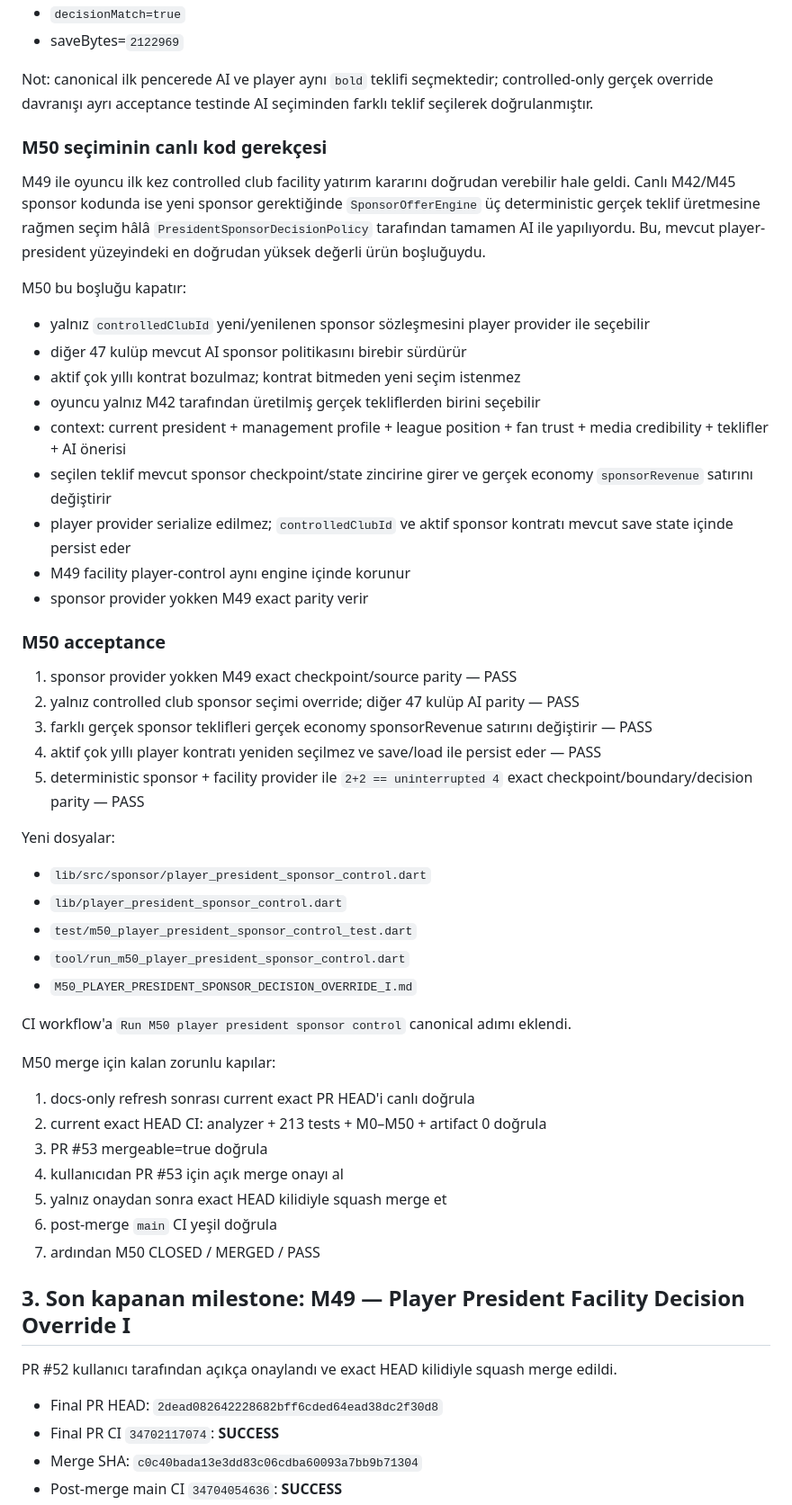
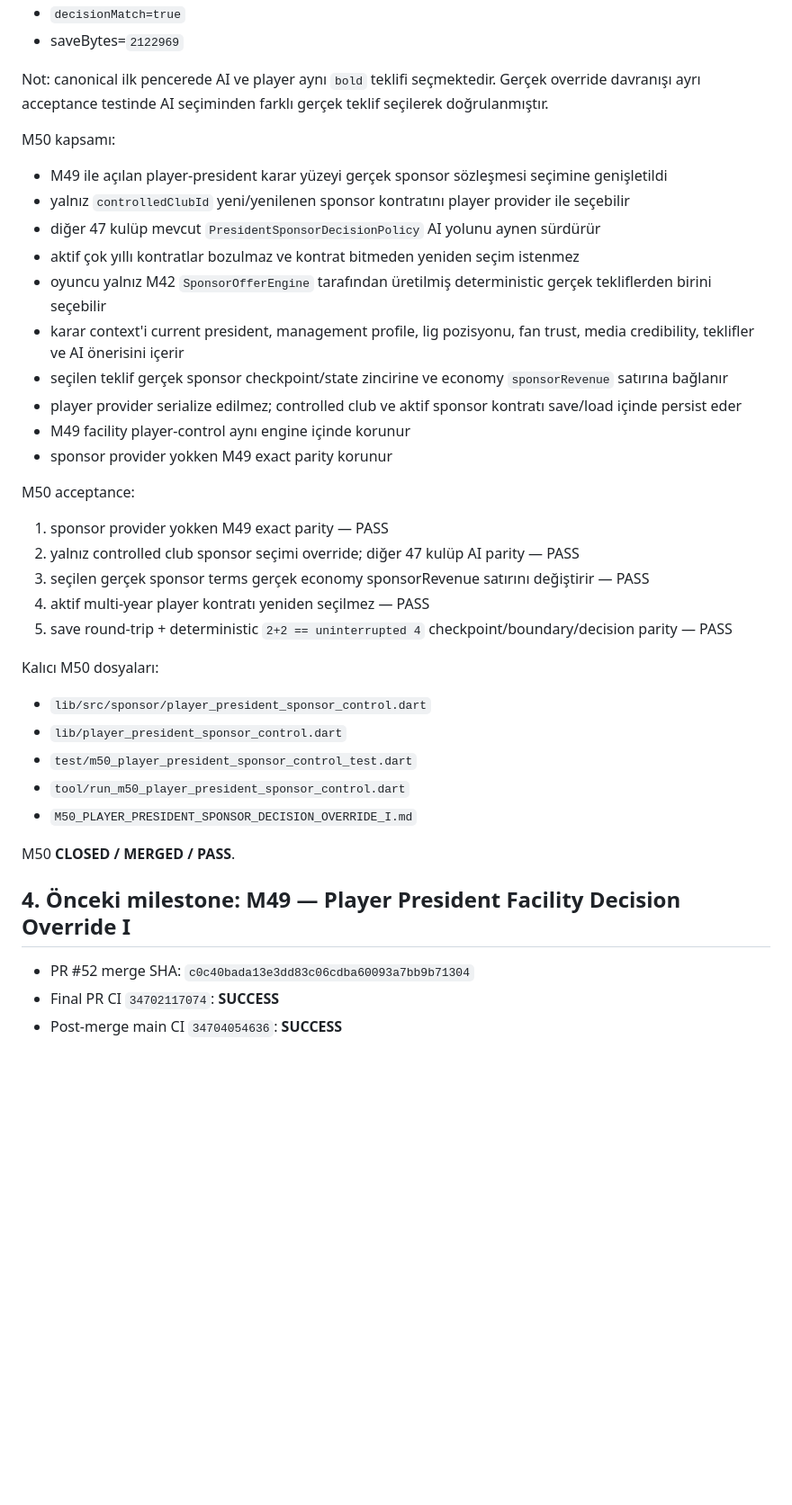
Before and after one commit to ZMilaStudio/futbol-baskanlik-simulatoru, a Markdown page: GENEL_PROJE_OZETI.md, the part around one of its changes. Shown at 90% size. Drawn GitHub-style; blank space fills up the shorter version.

Commit message:
docs: close M50 after merge verification

```diff
--- a/GENEL_PROJE_OZETI.md
+++ b/GENEL_PROJE_OZETI.md
@@ -70,54 +70,38 @@ Bu dosyanın mevcut refresh commit'i docs-only'dir. Bu commit yeni bir PR HEAD o
 - `decisionMatch=true`
 - saveBytes=`2122969`
 
-Not: canonical ilk pencerede AI ve player aynı `bold` teklifi seçmektedir; controlled-only gerçek override davranışı ayrı acceptance testinde AI seçiminden farklı teklif seçilerek doğrulanmıştır.
+Not: canonical ilk pencerede AI ve player aynı `bold` teklifi seçmektedir. Gerçek override davranışı ayrı acceptance testinde AI seçiminden farklı gerçek teklif seçilerek doğrulanmıştır.
 
-### M50 seçiminin canlı kod gerekçesi
+M50 kapsamı:
+- M49 ile açılan player-president karar yüzeyi gerçek sponsor sözleşmesi seçimine genişletildi
+- yalnız `controlledClubId` yeni/yenilenen sponsor kontratını player provider ile seçebilir
+- diğer 47 kulüp mevcut `PresidentSponsorDecisionPolicy` AI yolunu aynen sürdürür
+- aktif çok yıllı kontratlar bozulmaz ve kontrat bitmeden yeniden seçim istenmez
+- oyuncu yalnız M42 `SponsorOfferEngine` tarafından üretilmiş deterministic gerçek tekliflerden birini seçebilir
+- karar context'i current president, management profile, lig pozisyonu, fan trust, media credibility, teklifler ve AI önerisini içerir
+- seçilen teklif gerçek sponsor checkpoint/state zincirine ve economy `sponsorRevenue` satırına bağlanır
+- player provider serialize edilmez; controlled club ve aktif sponsor kontratı save/load içinde persist eder
+- M49 facility player-control aynı engine içinde korunur
+- sponsor provider yokken M49 exact parity korunur
 
-M49 ile oyuncu ilk kez controlled club facility yatırım kararını doğrudan verebilir hale geldi. Canlı M42/M45 sponsor kodunda ise yeni sponsor gerektiğinde `SponsorOfferEngine` üç deterministic gerçek teklif üretmesine rağmen seçim hâlâ `PresidentSponsorDecisionPolicy` tarafından tamamen AI ile yapılıyordu. Bu, mevcut player-president yüzeyindeki en doğrudan yüksek değerli ürün boşluğuydu.
+M50 acceptance:
+1. sponsor provider yokken M49 exact parity — PASS
+2. yalnız controlled club sponsor seçimi override; diğer 47 kulüp AI parity — PASS
+3. seçilen gerçek sponsor terms gerçek economy sponsorRevenue satırını değiştirir — PASS
+4. aktif multi-year player kontratı yeniden seçilmez — PASS
+5. save round-trip + deterministic `2+2 == uninterrupted 4` checkpoint/boundary/decision parity — PASS
 
-M50 bu boşluğu kapatır:
-- yalnız `controlledClubId` yeni/yenilenen sponsor sözleşmesini player provider ile seçebilir
-- diğer 47 kulüp mevcut AI sponsor politikasını birebir sürdürür
-- aktif çok yıllı kontrat bozulmaz; kontrat bitmeden yeni seçim istenmez
-- oyuncu yalnız M42 tarafından üretilmiş gerçek tekliflerden birini seçebilir
-- context: current president + management profile + league position + fan trust + media credibility + teklifler + AI önerisi
-- seçilen teklif mevcut sponsor checkpoint/state zincirine girer ve gerçek economy `sponsorRevenue` satırını değiştirir
-- player provider serialize edilmez; `controlledClubId` ve aktif sponsor kontratı mevcut save state içinde persist eder
-- M49 facility player-control aynı engine içinde korunur
-- sponsor provider yokken M49 exact parity verir
-
-### M50 acceptance
-
-1. sponsor provider yokken M49 exact checkpoint/source parity — PASS
-2. yalnız controlled club sponsor seçimi override; diğer 47 kulüp AI parity — PASS
-3. farklı gerçek sponsor teklifleri gerçek economy sponsorRevenue satırını değiştirir — PASS
-4. aktif çok yıllı player kontratı yeniden seçilmez ve save/load ile persist eder — PASS
-5. deterministic sponsor + facility provider ile `2+2 == uninterrupted 4` exact checkpoint/boundary/decision parity — PASS
-
-Yeni dosyalar:
+Kalıcı M50 dosyaları:
 - `lib/src/sponsor/player_president_sponsor_control.dart`
 - `lib/player_president_sponsor_control.dart`
 - `test/m50_player_president_sponsor_control_test.dart`
 - `tool/run_m50_player_president_sponsor_control.dart`
 - `M50_PLAYER_PRESIDENT_SPONSOR_DECISION_OVERRIDE_I.md`
 
-CI workflow'a `Run M50 player president sponsor control` canonical adımı eklendi.
+M50 **CLOSED / MERGED / PASS**.
 
-M50 merge için kalan zorunlu kapılar:
-1. docs-only refresh sonrası current exact PR HEAD'i canlı doğrula
-2. current exact HEAD CI: analyzer + 213 tests + M0–M50 + artifact 0 doğrula
-3. PR #53 mergeable=true doğrula
-4. kullanıcıdan PR #53 için açık merge onayı al
-5. yalnız onaydan sonra exact HEAD kilidiyle squash merge et
-6. post-merge `main` CI yeşil doğrula
-7. ardından M50 CLOSED / MERGED / PASS
+## 4. Önceki milestone: M49 — Player President Facility Decision Override I
 
-## 3. Son kapanan milestone: M49 — Player President Facility Decision Override I
-
-PR #52 kullanıcı tarafından açıkça onaylandı ve exact HEAD kilidiyle squash merge edildi.
-
-- Final PR HEAD: `2dead082642228682bff6cded64ead38dc2f30d8`
+- PR #52 merge SHA: `c0c40bada13e3dd83c06cdba60093a7bb9b71304`
 - Final PR CI `34702117074`: **SUCCESS**
-- Merge SHA: `c0c40bada13e3dd83c06cdba60093a7bb9b71304`
 - Post-merge main CI `34704054636`: **SUCCESS**
```
Also changed, not shown: other parts of GENEL_PROJE_OZETI.md (+23 -58 lines).
